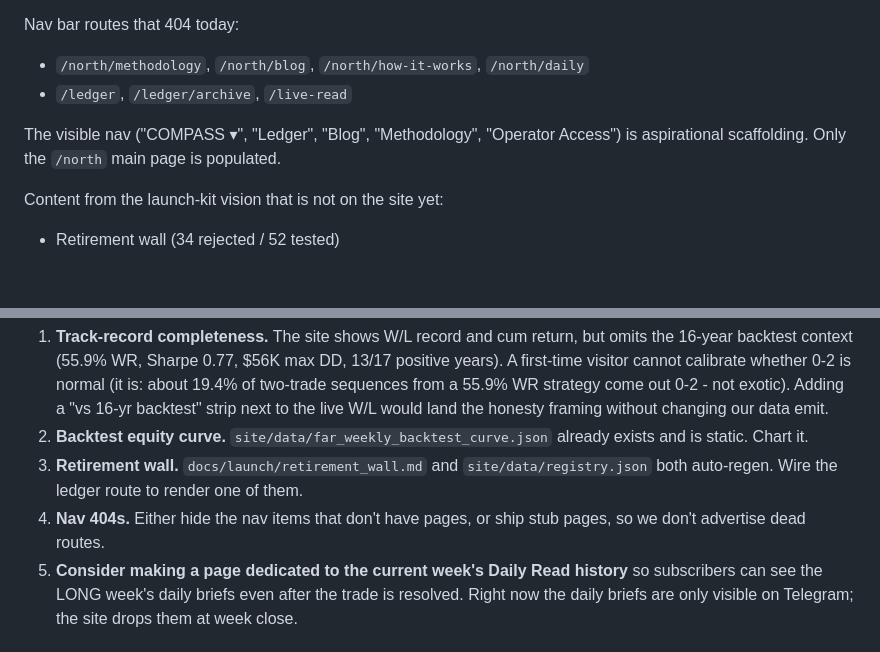
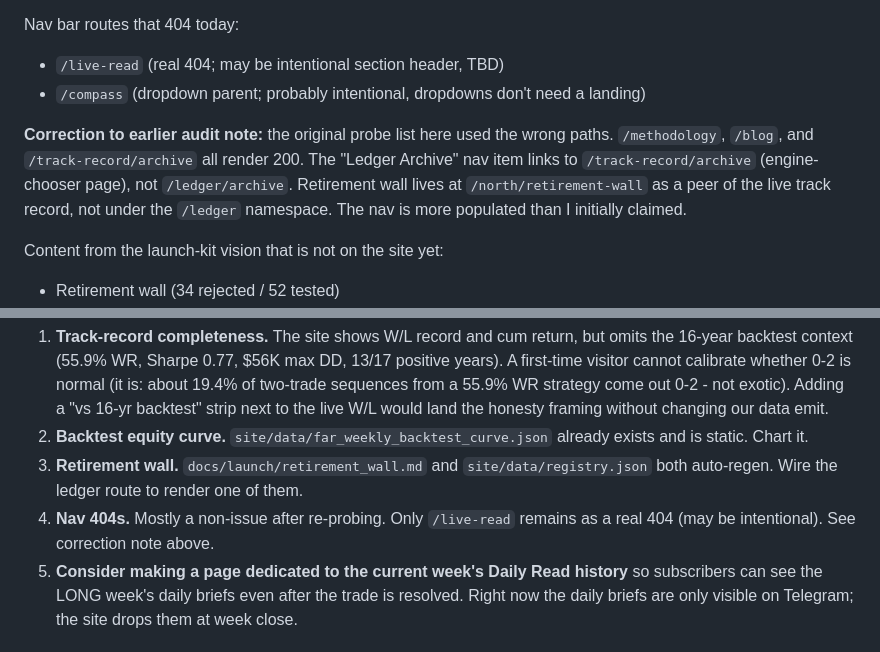
Before and after one commit to dayfartrade/north, a Markdown page: docs/experiments/2026-08-31_site_liveweek_audit.md, 2 parts joined by grey strips. GitHub-like rendering; blank space fills up the shorter version.

Commit message:
site audit: correct nav 404 findings
Original audit probed wrong paths and overclaimed nav breakage.
Rook flagged this; verified via direct probe. Actual real 404 is
just /live-read (may be intentional). /methodology, /blog, and
/track-record/archive all render correctly. Retirement wall
namespace lives at /north/retirement-wall (peer of live track
record), not under /ledger.

Co-Authored-By: Claude Opus 4.7 (1M context) <noreply@anthropic.com>

```diff
--- a/docs/experiments/2026-08-31_site_liveweek_audit.md
+++ b/docs/experiments/2026-08-31_site_liveweek_audit.md
@@ -27,10 +27,10 @@ Working sections:
 
 Nav bar routes that 404 today:
 
-- `/north/methodology`, `/north/blog`, `/north/how-it-works`, `/north/daily`
-- `/ledger`, `/ledger/archive`, `/live-read`
+- `/live-read` (real 404; may be intentional section header, TBD)
+- `/compass` (dropdown parent; probably intentional, dropdowns don't need a landing)
 
-The visible nav ("COMPASS ▾", "Ledger", "Blog", "Methodology", "Operator Access") is aspirational scaffolding. Only the `/north` main page is populated.
+**Correction to earlier audit note:** the original probe list here used the wrong paths. `/methodology`, `/blog`, and `/track-record/archive` all render 200. The "Ledger Archive" nav item links to `/track-record/archive` (engine-chooser page), not `/ledger/archive`. Retirement wall lives at `/north/retirement-wall` as a peer of the live track record, not under the `/ledger` namespace. The nav is more populated than I initially claimed.
 
 Content from the launch-kit vision that is not on the site yet:
 
@@ -82,7 +82,7 @@ Priority order:
 1. **Track-record completeness.** The site shows W/L record and cum return, but omits the 16-year backtest context (55.9% WR, Sharpe 0.77, $56K max DD, 13/17 positive years). A first-time visitor cannot calibrate whether 0-2 is normal (it is: about 19.4% of two-trade sequences from a 55.9% WR strategy come out 0-2 - not exotic). Adding a "vs 16-yr backtest" strip next to the live W/L would land the honesty framing without changing our data emit.
 2. **Backtest equity curve.** `site/data/far_weekly_backtest_curve.json` already exists and is static. Chart it.
 3. **Retirement wall.** `docs/launch/retirement_wall.md` and `site/data/registry.json` both auto-regen. Wire the ledger route to render one of them.
-4. **Nav 404s.** Either hide the nav items that don't have pages, or ship stub pages, so we don't advertise dead routes.
+4. **Nav 404s.** Mostly a non-issue after re-probing. Only `/live-read` remains as a real 404 (may be intentional). See correction note above.
 5. **Consider making a page dedicated to the current week's Daily Read history** so subscribers can see the LONG week's daily briefs even after the trade is resolved. Right now the daily briefs are only visible on Telegram; the site drops them at week close.
 
 ## What I explicitly did NOT do
```
